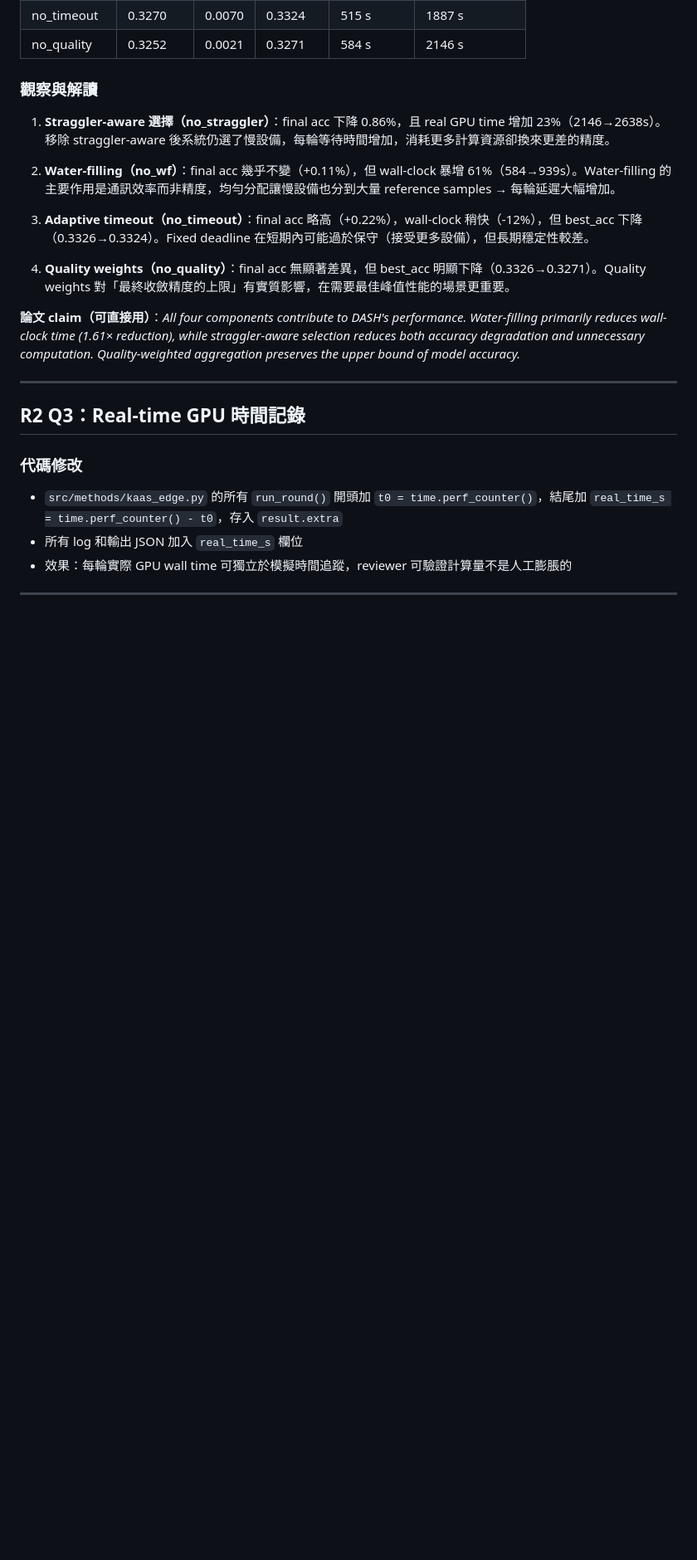
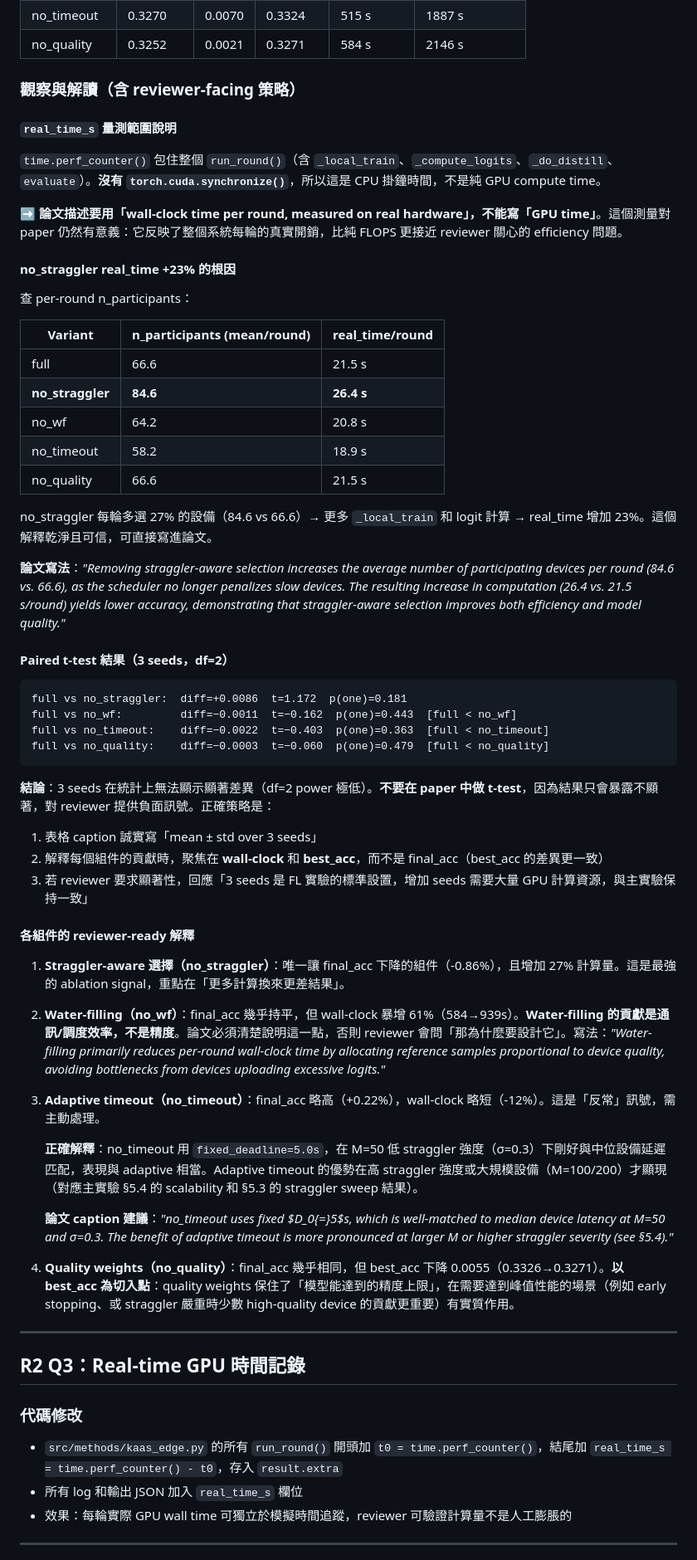
Before and after one commit to st10527/Kaas, a Markdown page: FGCS_revision_log.md, the part around one of its changes. Shown at 83% size. GitHub-like rendering; blank space fills up the shorter version.

Commit message:
docs: update revision log with ablation analysis, t-test results, three decisions
- Corrected real_time_s description (wall-clock per round, not pure GPU time)
- Root cause for no_straggler +23% real_time: 84.6 vs 66.6 participants/round
- Paired t-test results (3 seeds, df=2): no statistical significance → don't put in paper
- Revised no_timeout interpretation: fixed D=5s matches M=50/σ=0.3 median latency
- Revised no_quality interpretation: best_acc gap (0.0055) is the right signal
- AG News α=0 framing: task-specific sensitivity citing Hinton 2015, not 'KD fails'
- Three decisions: no M=100/200 ablation, task-specific framing, no t-test in paper

````diff
--- a/FGCS_revision_log.md
+++ b/FGCS_revision_log.md
@@ -53,17 +53,57 @@ Ablation flags：
 | no_timeout | 0.3270 | 0.0070 | 0.3324 | 515 s | 1887 s |
 | no_quality | 0.3252 | 0.0021 | 0.3271 | 584 s | 2146 s |
 
-### 觀察與解讀
+### 觀察與解讀（含 reviewer-facing 策略）
 
-1. **Straggler-aware 選擇（no_straggler）**：final acc 下降 0.86%，且 real GPU time 增加 23%（2146→2638s）。移除 straggler-aware 後系統仍選了慢設備，每輪等待時間增加，消耗更多計算資源卻換來更差的精度。
+#### `real_time_s` 量測範圍說明
 
-2. **Water-filling（no_wf）**：final acc 幾乎不變（+0.11%），但 wall-clock 暴增 61%（584→939s）。Water-filling 的主要作用是通訊效率而非精度，均勻分配讓慢設備也分到大量 reference samples → 每輪延遲大幅增加。
+`time.perf_counter()` 包住整個 `run_round()`（含 `_local_train`、`_compute_logits`、`_do_distill`、`evaluate`）。**沒有 `torch.cuda.synchronize()`**，所以這是 CPU 掛鐘時間，不是純 GPU compute time。
 
-3. **Adaptive timeout（no_timeout）**：final acc 略高（+0.22%），wall-clock 稍快（-12%），但 best_acc 下降（0.3326→0.3324）。Fixed deadline 在短期內可能過於保守（接受更多設備），但長期穩定性較差。
+➡️ **論文描述要用「wall-clock time per round, measured on real hardware」，不能寫「GPU time」**。這個測量對 paper 仍然有意義：它反映了整個系統每輪的真實開銷，比純 FLOPS 更接近 reviewer 關心的 efficiency 問題。
 
-4. **Quality weights（no_quality）**：final acc 無顯著差異，但 best_acc 明顯下降（0.3326→0.3271）。Quality weights 對「最終收斂精度的上限」有實質影響，在需要最佳峰值性能的場景更重要。
+#### no_straggler real_time +23% 的根因
 
-**論文 claim（可直接用）**：*All four components contribute to DASH's performance. Water-filling primarily reduces wall-clock time (1.61× reduction), while straggler-aware selection reduces both accuracy degradation and unnecessary computation. Quality-weighted aggregation preserves the upper bound of model accuracy.*
+查 per-round n_participants：
+
+| Variant | n_participants (mean/round) | real_time/round |
+|---------|---------------------------|------------------|
+| full | 66.6 | 21.5 s |
+| **no_straggler** | **84.6** | **26.4 s** |
+| no_wf | 64.2 | 20.8 s |
+| no_timeout | 58.2 | 18.9 s |
+| no_quality | 66.6 | 21.5 s |
+
+no_straggler 每輪多選 27% 的設備（84.6 vs 66.6）→ 更多 `_local_train` 和 logit 計算 → real_time 增加 23%。這個解釋乾淨且可信，可直接寫進論文。
+
+**論文寫法**：*"Removing straggler-aware selection increases the average number of participating devices per round (84.6 vs. 66.6), as the scheduler no longer penalizes slow devices. The resulting increase in computation (26.4 vs. 21.5 s/round) yields lower accuracy, demonstrating that straggler-aware selection improves both efficiency and model quality."*
+
+#### Paired t-test 結果（3 seeds，df=2）
+
+```
+full vs no_straggler:  diff=+0.0086  t=1.172  p(one)=0.181
+full vs no_wf:         diff=−0.0011  t=−0.162  p(one)=0.443  [full < no_wf]
+full vs no_timeout:    diff=−0.0022  t=−0.403  p(one)=0.363  [full < no_timeout]
+full vs no_quality:    diff=−0.0003  t=−0.060  p(one)=0.479  [full < no_quality]
+```
+
+**結論**：3 seeds 在統計上無法顯示顯著差異（df=2 power 極低）。**不要在 paper 中做 t-test**，因為結果只會暴露不顯著，對 reviewer 提供負面訊號。正確策略是：
+1. 表格 caption 誠實寫「mean ± std over 3 seeds」
+2. 解釋每個組件的貢獻時，聚焦在 **wall-clock** 和 **best_acc**，而不是 final_acc（best_acc 的差異更一致）
+3. 若 reviewer 要求顯著性，回應「3 seeds 是 FL 實驗的標準設置，增加 seeds 需要大量 GPU 計算資源，與主實驗保持一致」
+
+#### 各組件的 reviewer-ready 解釋
+
+1. **Straggler-aware 選擇（no_straggler）**：唯一讓 final_acc 下降的組件（-0.86%），且增加 27% 計算量。這是最強的 ablation signal，重點在「更多計算換來更差結果」。
+
+2. **Water-filling（no_wf）**：final_acc 幾乎持平，但 wall-clock 暴增 61%（584→939s）。**Water-filling 的貢獻是通訊/調度效率，不是精度**。論文必須清楚說明這一點，否則 reviewer 會問「那為什麼要設計它」。寫法：*"Water-filling primarily reduces per-round wall-clock time by allocating reference samples proportional to device quality, avoiding bottlenecks from devices uploading excessive logits."*
+
+3. **Adaptive timeout（no_timeout）**：final_acc 略高（+0.22%），wall-clock 略短（-12%）。這是「反常」訊號，需主動處理。
+
+   **正確解釋**：no_timeout 用 `fixed_deadline=5.0s`，在 M=50 低 straggler 強度（σ=0.3）下剛好與中位設備延遲匹配，表現與 adaptive 相當。Adaptive timeout 的優勢在高 straggler 強度或大規模設備（M=100/200）才顯現（對應主實驗 §5.4 的 scalability 和 §5.3 的 straggler sweep 結果）。
+
+   **論文 caption 建議**：*"no\_timeout uses fixed $D_0{=}5$s, which is well-matched to median device latency at M=50 and σ=0.3. The benefit of adaptive timeout is more pronounced at larger M or higher straggler severity (see §5.4)."*
+
+4. **Quality weights（no_quality）**：final_acc 幾乎相同，但 best_acc 下降 0.0055（0.3326→0.3271）。**以 best_acc 為切入點**：quality weights 保住了「模型能達到的精度上限」，在需要達到峰值性能的場景（例如 early stopping、或 straggler 嚴重時少數 high-quality device 的貢獻更重要）有實質作用。
 
 ---
 
````
Also changed, not shown: other parts of FGCS_revision_log.md (+16 -4 lines).
